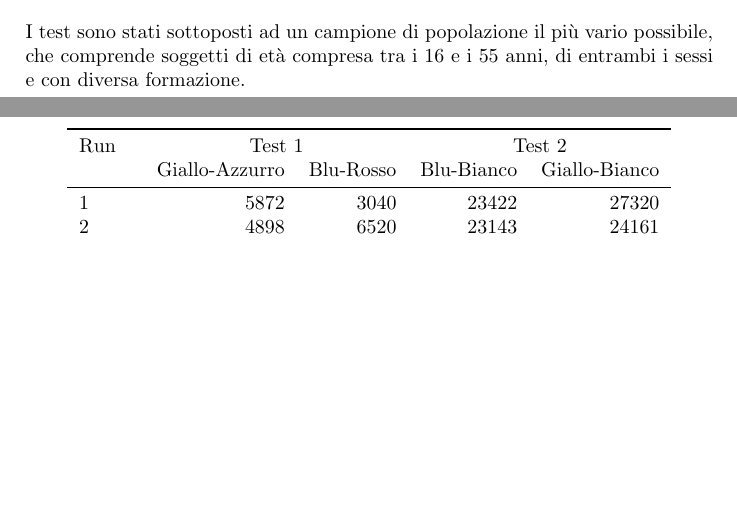
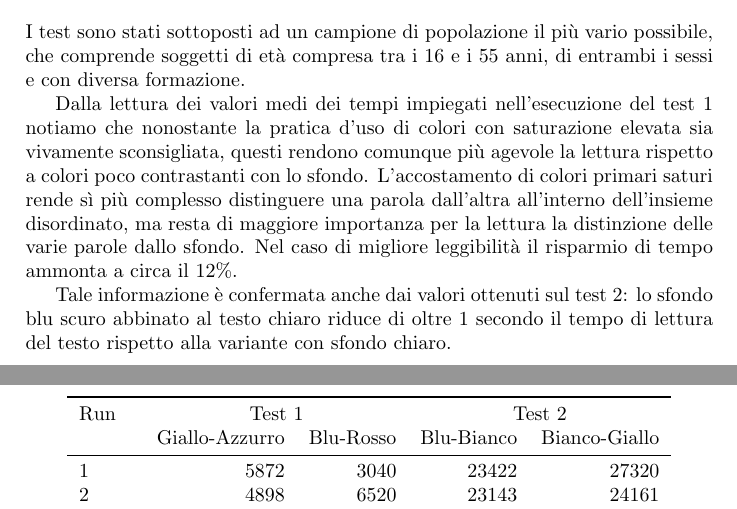
Before and after one commit to kele23/IUM, a LaTeX document (Relazione/relazione.tex): two parts of pages 4 and 5 of 5, joined at a grey line, cut so that both start at the same text, the shorter picture padded with empty space. Compiled offline with pdfLaTeX.

Commit message:
conclusioni

```diff
--- a/Relazione/relazione.tex
+++ b/Relazione/relazione.tex
@@ -147,7 +147,7 @@ La tabella \ref{fig:test2_table} mostra i colori usati per il Test 2:
 \begin{tabular}{lrrrrrr}
 \toprule
 Run & \multicolumn{2}{c}{Test 1} & \multicolumn{2}{c}{Test 2} \\
-& {Giallo-Azzurro} & {Blu-Rosso} & {Blu-Bianco} & {Giallo-Bianco}\\
+& {Giallo-Azzurro} & {Blu-Rosso} & {Blu-Bianco} & {Bianco-Giallo}\\
 \midrule
 1 & 5872 & 3040 & 23422 & 27320 \\
 2 & 4898 & 6520 & 23143 & 24161 \\
@@ -174,5 +174,9 @@ Media & 6019,94 & 5348,94 & 17139,81 & 18415,13 \\
 \label{tabella:risultati}
 \end{table}
 
+Dalla lettura dei valori medi dei tempi impiegati nell'esecuzione del test 1 notiamo che nonostante la pratica d'uso di colori con saturazione elevata sia vivamente sconsigliata, questi rendono comunque più agevole la lettura rispetto a colori poco contrastanti con lo sfondo. L'accostamento di colori primari saturi rende sì più complesso distinguere una parola dall'altra all'interno dell'insieme disordinato, ma resta di maggiore importanza per la lettura la distinzione delle varie parole dallo sfondo.
+Nel caso di migliore leggibilità il risparmio di tempo ammonta a circa il 12\%.
+
+Tale informazione è confermata anche dai valori ottenuti sul test 2: lo sfondo blu scuro abbinato al testo chiaro riduce di oltre 1 secondo il tempo di lettura del testo rispetto alla variante con sfondo chiaro.
 
 \end{document}
```
Also changed, not shown: Relazione/relazione.pdf, 2 other files.
